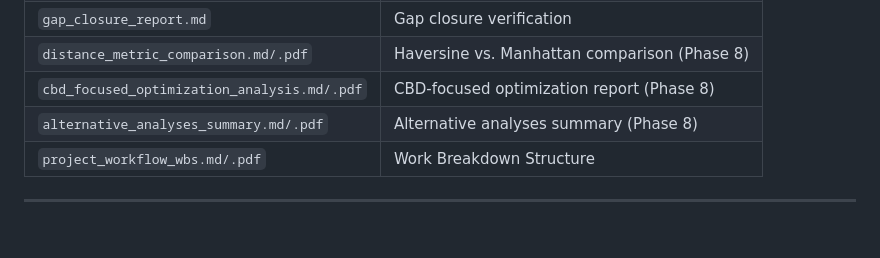
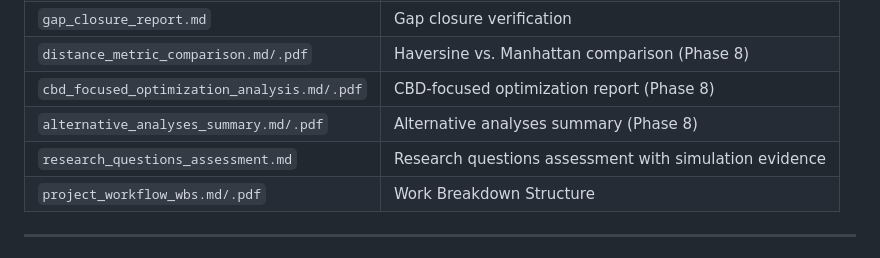
Before and after one commit to cnsp/ems-optimization, a Markdown page: docs/file_inventory.md, the part around the change. Rendered like a GitHub page.

```diff
--- a/docs/file_inventory.md
+++ b/docs/file_inventory.md
@@ -198,6 +198,7 @@
 | `distance_metric_comparison.md/.pdf` | Haversine vs. Manhattan comparison (Phase 8) |
 | `cbd_focused_optimization_analysis.md/.pdf` | CBD-focused optimization report (Phase 8) |
 | `alternative_analyses_summary.md/.pdf` | Alternative analyses summary (Phase 8) |
+| `research_questions_assessment.md` | Research questions assessment with simulation evidence |
 | `project_workflow_wbs.md/.pdf` | Work Breakdown Structure |
 
 ---
```
Also changed, not shown: README.md (+1 -0 lines), docs/research_questions_assessment.md (added, +291 -0 lines).
